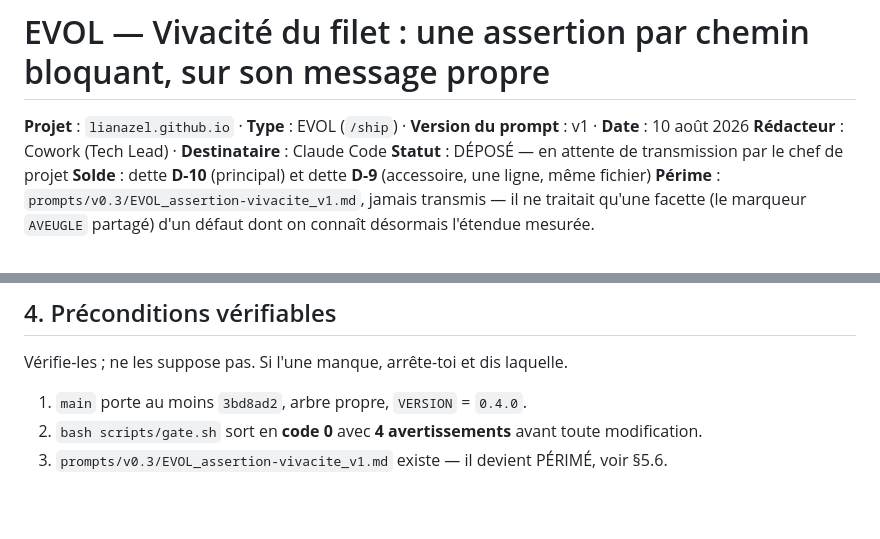
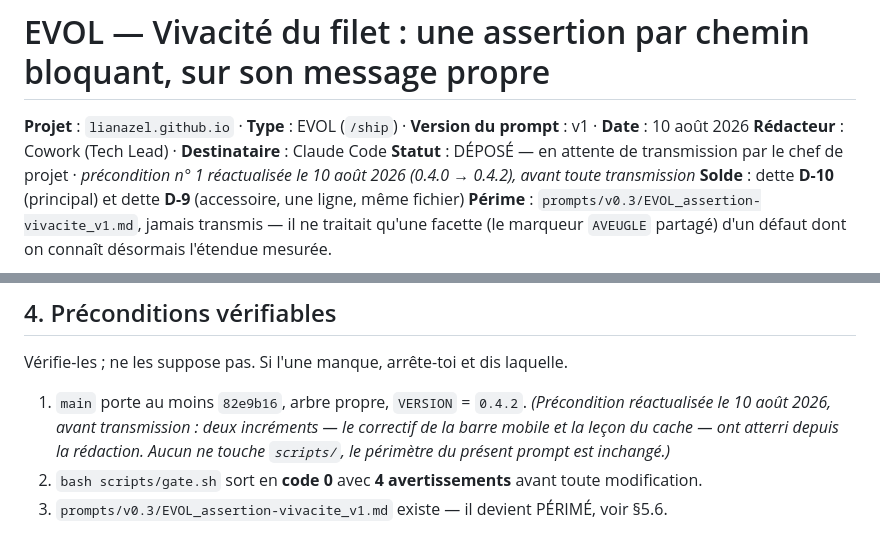
Before and after one commit to lianazel/lianazel.github.io, a Markdown page: prompts/v0.4/EVOL_vivacite-du-filet_v1.md, 2 parts joined by grey strips. GitHub-like rendering; blank space fills up the shorter version.

Commit message:
docs: reactualisation de la precondition n1 du prompt EVOL vivacite-du-filet
Ecriture du Tech Lead (Cowork), deposee sur le disque le 10 aout 2026 a 16:08
et non enregistree. Enregistree ici en premier geste de la branche, avant tout
travail, pour que l'arbre soit propre et que la precondition n1 du prompt --
"arbre propre" -- soit tenue au sens plein.

Contenu : la precondition passait de 3bd8ad2 / VERSION 0.4.0 a 82e9b16 /
VERSION 0.4.2, les sessions 7 et 8 ayant atterri depuis la redaction. Aucune
des deux ne touche scripts/ : le perimetre du prompt est inchange.

Diff relu integralement avant enregistrement : en-tete et precondition n1
uniquement. Perimetre, hors-perimetre, specification, preuve exigee, livrables
et criteres d'acceptation inchanges au caractere pres.

Auteur du texte : Cowork (Tech Lead). Enregistrement : Claude Code.

```diff
--- a/prompts/v0.4/EVOL_vivacite-du-filet_v1.md
+++ b/prompts/v0.4/EVOL_vivacite-du-filet_v1.md
@@ -2,7 +2,7 @@
 
 **Projet** : `lianazel.github.io` · **Type** : EVOL (`/ship`) · **Version du prompt** : v1 · **Date** : 10 août 2026
 **Rédacteur** : Cowork (Tech Lead) · **Destinataire** : Claude Code
-**Statut** : DÉPOSÉ — en attente de transmission par le chef de projet
+**Statut** : DÉPOSÉ — en attente de transmission par le chef de projet · *précondition n° 1 réactualisée le 10 août 2026 (0.4.0 → 0.4.2), avant toute transmission*
 **Solde** : dette **D-10** (principal) et dette **D-9** (accessoire, une ligne, même fichier)
 **Périme** : `prompts/v0.3/EVOL_assertion-vivacite_v1.md`, jamais transmis — il ne traitait qu'une
 facette (le marqueur `AVEUGLE` partagé) d'un défaut dont on connaît désormais l'étendue mesurée.
@@ -66,7 +66,10 @@ nécessité démontrée au §5.3 · la liste blanche de production · **D-8** (c
 
 Vérifie-les ; ne les suppose pas. Si l'une manque, arrête-toi et dis laquelle.
 
-1. `main` porte au moins `3bd8ad2`, arbre propre, `VERSION` = `0.4.0`.
+1. `main` porte au moins `82e9b16`, arbre propre, `VERSION` = `0.4.2`.
+   *(Précondition réactualisée le 10 août 2026, avant transmission : deux incréments — le
+   correctif de la barre mobile et la leçon du cache — ont atterri depuis la rédaction. Aucun
+   ne touche `scripts/`, le périmètre du présent prompt est inchangé.)*
 2. `bash scripts/gate.sh` sort en **code 0** avec **4 avertissements** avant toute modification.
 3. `prompts/v0.3/EVOL_assertion-vivacite_v1.md` existe — il devient PÉRIMÉ, voir §5.6.
 
```
